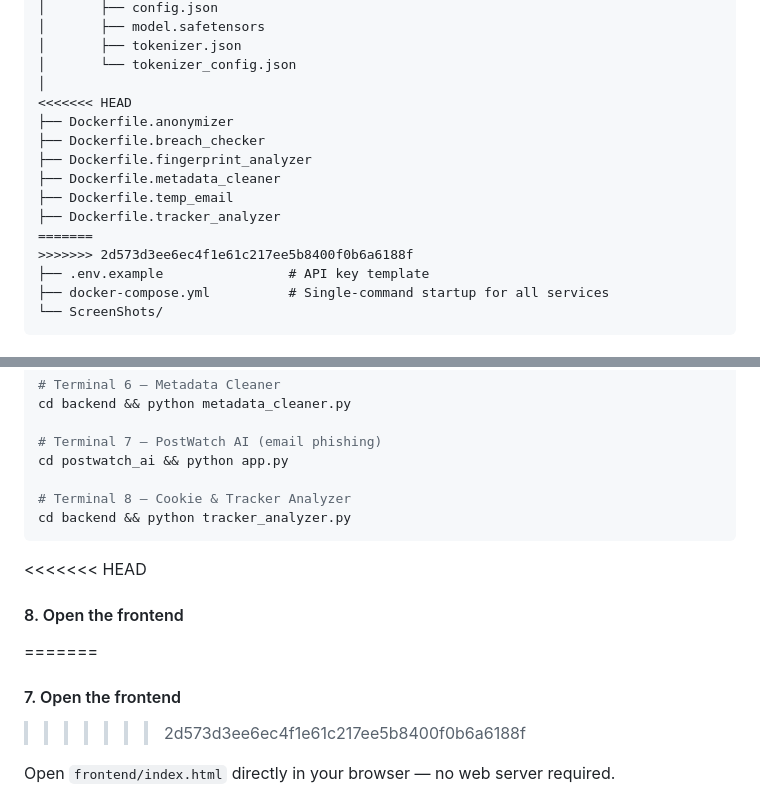
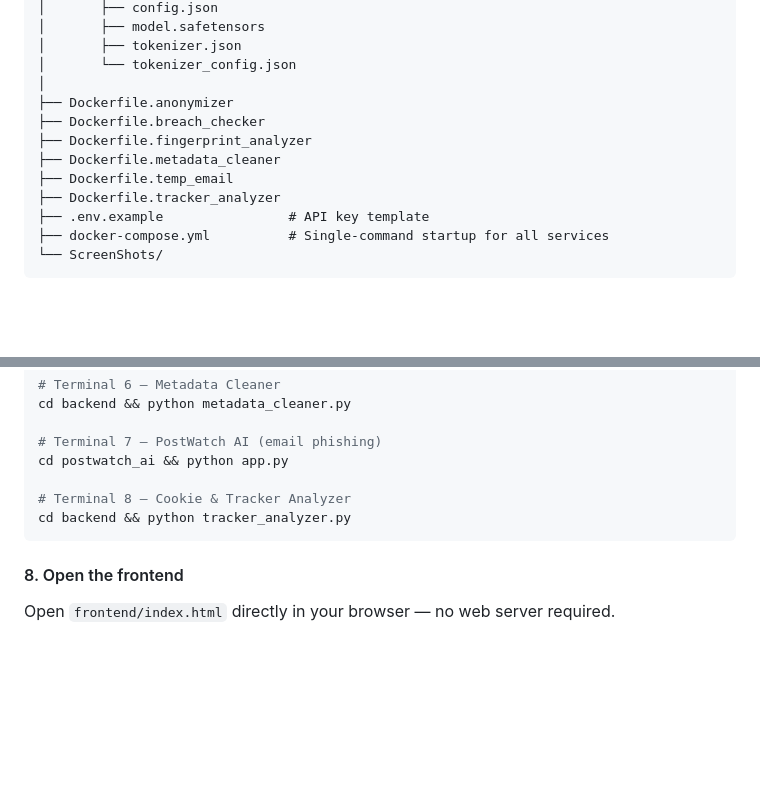
Before and after one commit to beratfoglu/NetRunner, a Markdown page: README.md, 2 parts joined by grey strips. GitHub-like rendering; blank space fills up the shorter version.

````diff
--- a/README.md
+++ b/README.md
@@ -233,15 +233,12 @@ NetRunner/
 │       ├── tokenizer.json
 │       └── tokenizer_config.json
 │
-<<<<<<< HEAD
 ├── Dockerfile.anonymizer
 ├── Dockerfile.breach_checker
 ├── Dockerfile.fingerprint_analyzer
 ├── Dockerfile.metadata_cleaner
 ├── Dockerfile.temp_email
 ├── Dockerfile.tracker_analyzer
-=======
->>>>>>> 2d573d3ee6ec4f1e61c217ee5b8400f0b6a6188f
 ├── .env.example                # API key template
 ├── docker-compose.yml          # Single-command startup for all services
 └── ScreenShots/
@@ -456,11 +425,7 @@ cd postwatch_ai && python app.py
 cd backend && python tracker_analyzer.py
 ```
 
-<<<<<<< HEAD
 #### 8. Open the frontend
-=======
-#### 7. Open the frontend
->>>>>>> 2d573d3ee6ec4f1e61c217ee5b8400f0b6a6188f
 
 Open `frontend/index.html` directly in your browser — no web server required.
 
````
Also changed, not shown: other parts of README.md (+0 -35 lines).
